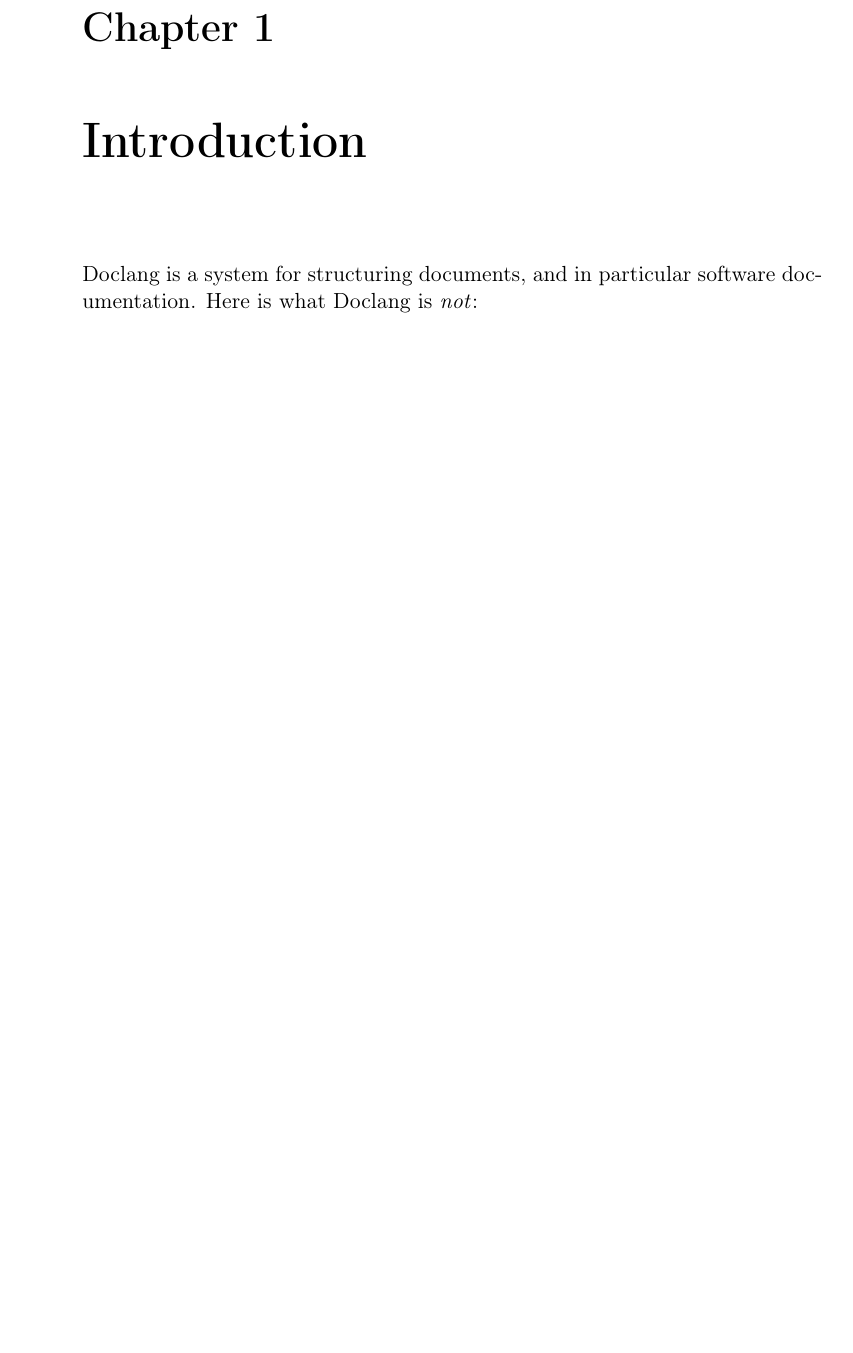
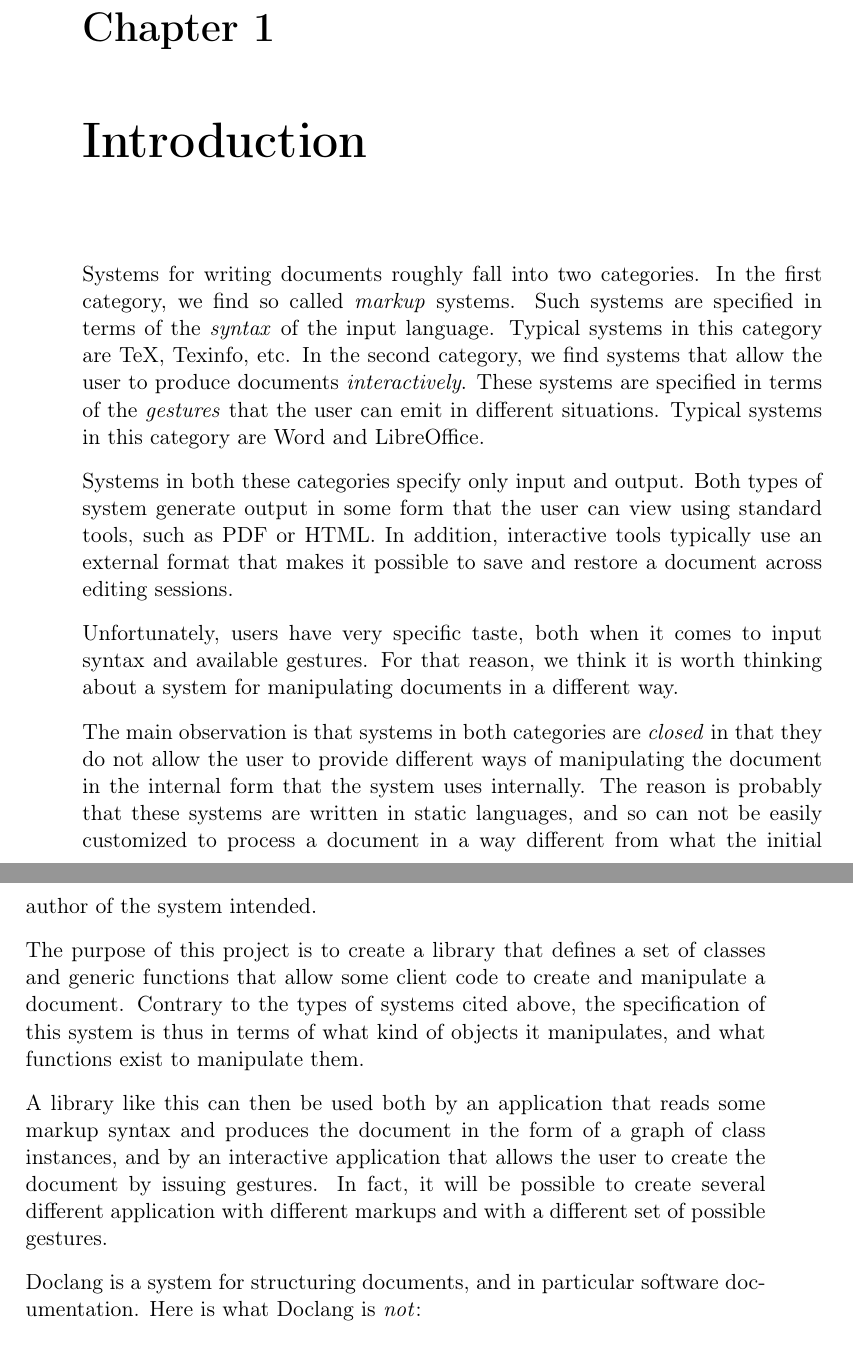
Before and after one commit to robert-strandh/Doclang, a LaTeX book (Requirements-specification/doclang-requirements.tex, which reads Requirements-specification/chap-intro.tex): part of page 5 of 16 before the commit and two parts of pages 5 and 6 of 16 after it, the two joined at a grey line, cut so that both start at the same text, the shorter picture padded with empty space. Compiled offline with pdfLaTeX.

Commit message:
Add several paragraphs from Metamodular website.

```diff
--- a/Requirements-specification/chap-intro.tex
+++ b/Requirements-specification/chap-intro.tex
@@ -2,6 +2,48 @@
 \setcounter{page}{1}%
 \pagenumbering{arabic}%
 \label{chap-introduction}%
+
+Systems for writing documents roughly fall into two categories.  In
+the first category, we find so called \emph{markup} systems.  Such
+systems are specified in terms of the \emph{syntax} of the input
+language.  Typical systems in this category are TeX, Texinfo, etc.  In
+the second category, we find systems that allow the user to produce
+documents \emph{interactively}.  These systems are specified in terms
+of the \emph{gestures} that the user can emit in different situations.
+Typical systems in this category are Word and LibreOffice.
+
+Systems in both these categories specify only input and output.  Both
+types of system generate output in some form that the user can view
+using standard tools, such as PDF or HTML.  In addition, interactive
+tools typically use an external format that makes it possible to save
+and restore a document across editing sessions.
+
+Unfortunately, users have very specific taste, both when it comes to
+input syntax and available gestures.  For that reason, we think it is
+worth thinking about a system for manipulating documents in a
+different way.
+
+The main observation is that systems in both categories are
+\emph{closed} in that they do not allow the user to provide different
+ways of manipulating the document in the internal form that the system
+uses internally.  The reason is probably that these systems are
+written in static languages, and so can not be easily customized to
+process a document in a way different from what the initial author of
+the system intended.
+
+The purpose of this project is to create a library that defines a set
+of classes and generic functions that allow some client code to create
+and manipulate a document.  Contrary to the types of systems cited
+above, the specification of this system is thus in terms of what kind
+of objects it manipulates, and what functions exist to manipulate
+them.
+
+A library like this can then be used both by an application that reads
+some markup syntax and produces the document in the form of a graph of
+class instances, and by an interactive application that allows the
+user to create the document by issuing gestures.  In fact, it will be
+possible to create several different application with different
+markups and with a different set of possible gestures.
 
 \sysname{} is a system for structuring documents, and in particular
 software documentation.  Here is what \sysname{} is \emph{not}:
```
